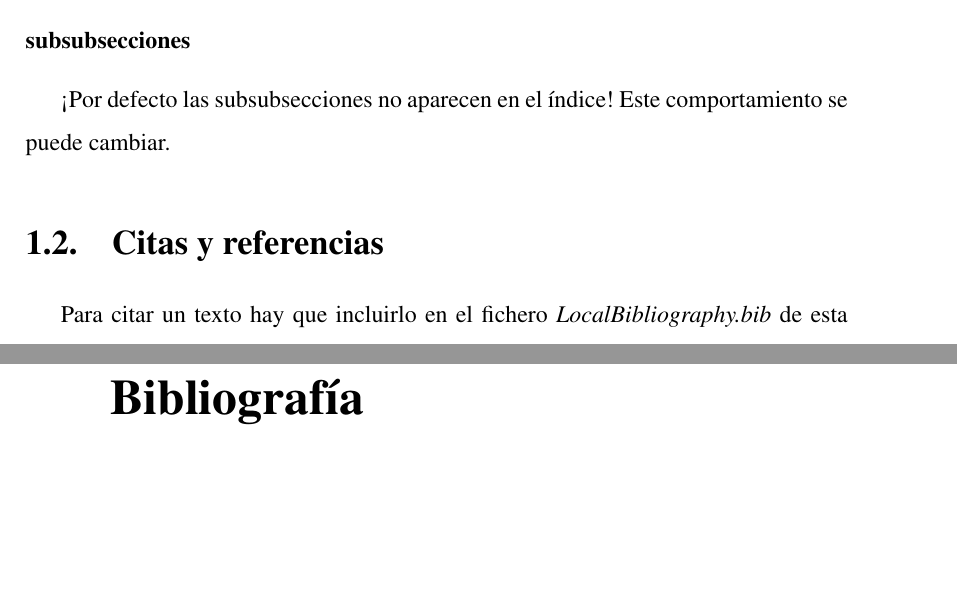
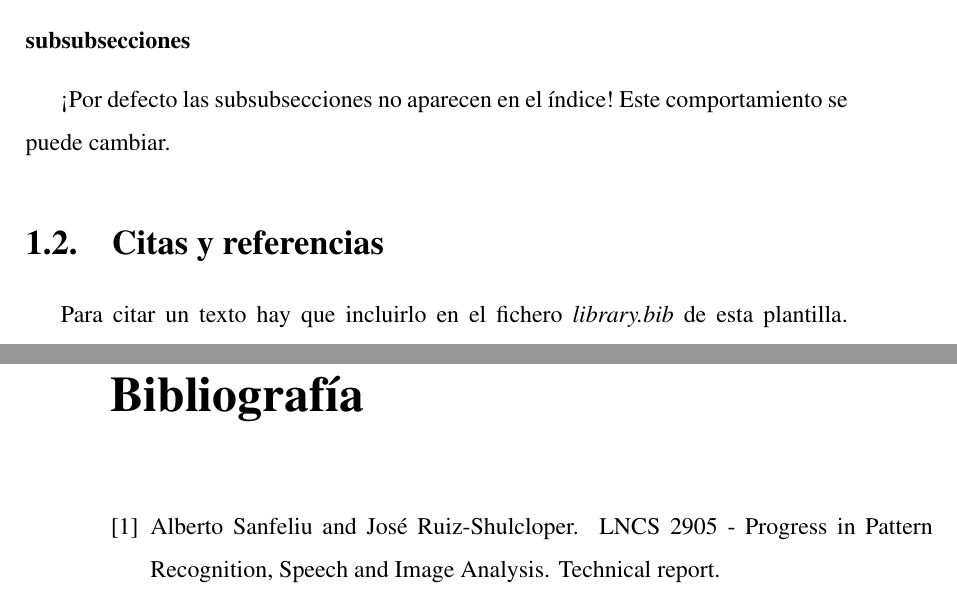
Before and after one commit to pamamu/S2T_OfficialDocumentation, a LaTeX book (main.tex): two parts of pages 15 and 32 of 32, joined at a grey line, cut so that both start at the same text, the shorter picture padded with empty space. Compiled offline with pdfLaTeX.

Commit message:
Updates from Overleaf

```diff
--- a/main.tex
+++ b/main.tex
@@ -221,7 +221,7 @@ Excepteur sint obcaecat cupiditat non proident, sunt in culpa qui officia deseru
 ¡Por defecto las subsubsecciones no aparecen en el índice! Este comportamiento se puede cambiar.
 
 \section{Citas y referencias}
-Para citar un texto hay que incluirlo en el fichero \textit{LocalBibliography.bib} de esta plantilla. Una vez hecho se puede referenciar usando el comando \textit{cite}~\cite{LaTeX_tutorials}.
+Para citar un texto hay que incluirlo en el fichero \textit{library.bib} de esta plantilla. Una vez hecho se puede\cite{Sanfeliu} referenciar usando el comando \textit{cite}~\cite{LaTeX_tutorials}.
 Para referenciar imágenes, secciones o tablas se usa el comando~\textit{ref}. Por ejemplo~\ref{fig:logoEpcc}. Es importante haber añadido una etiqueta con el nombre correspondiente al emenento a referenciar.
 \par
 Para facilitar la lectura, cuando se insertan citas y referencias es conveniente insertar un caracter de espacio sin salto de línea \textit{\~} antes del comando de cita o referencia.
```
Also changed, not shown: main.tex (2 more changed lines).
